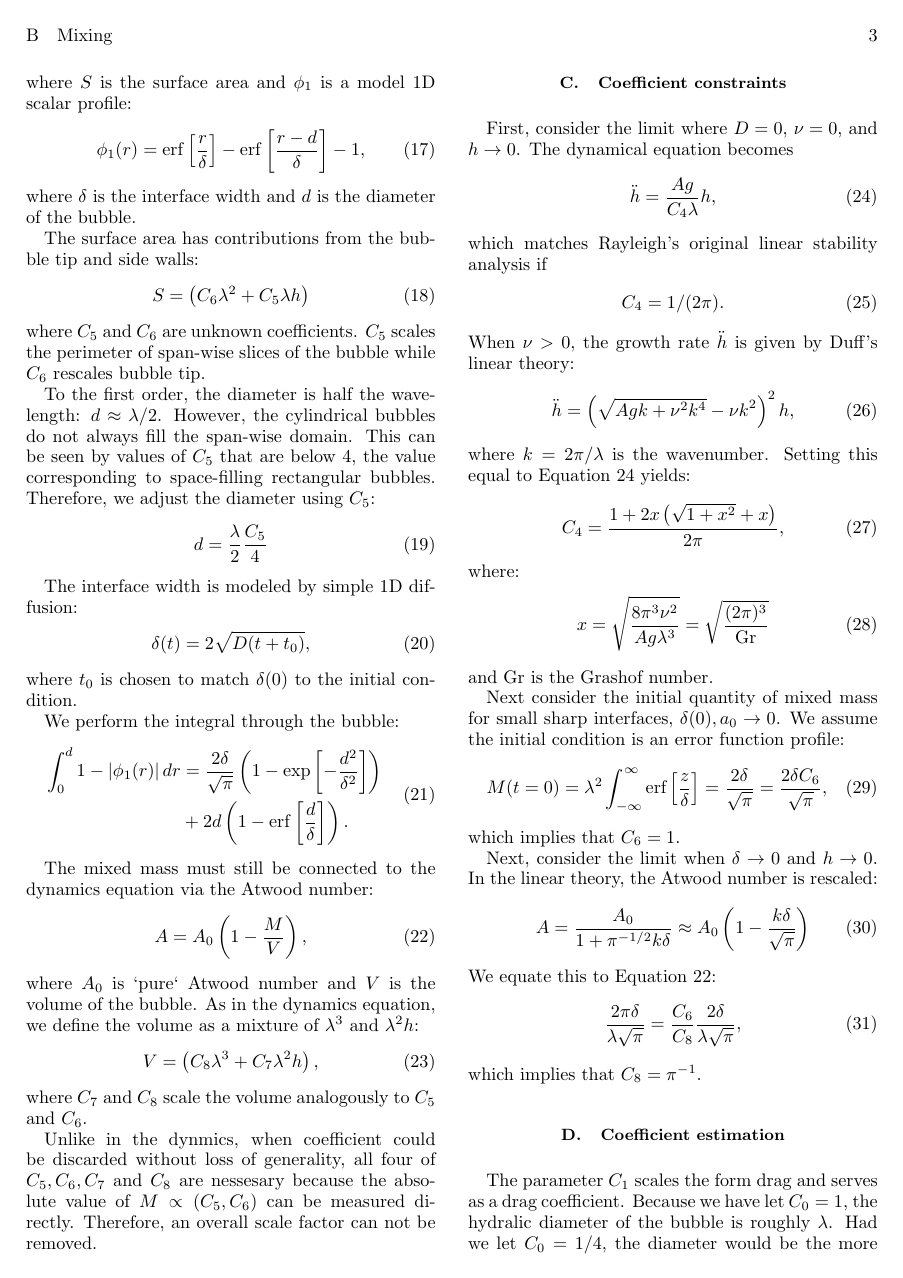
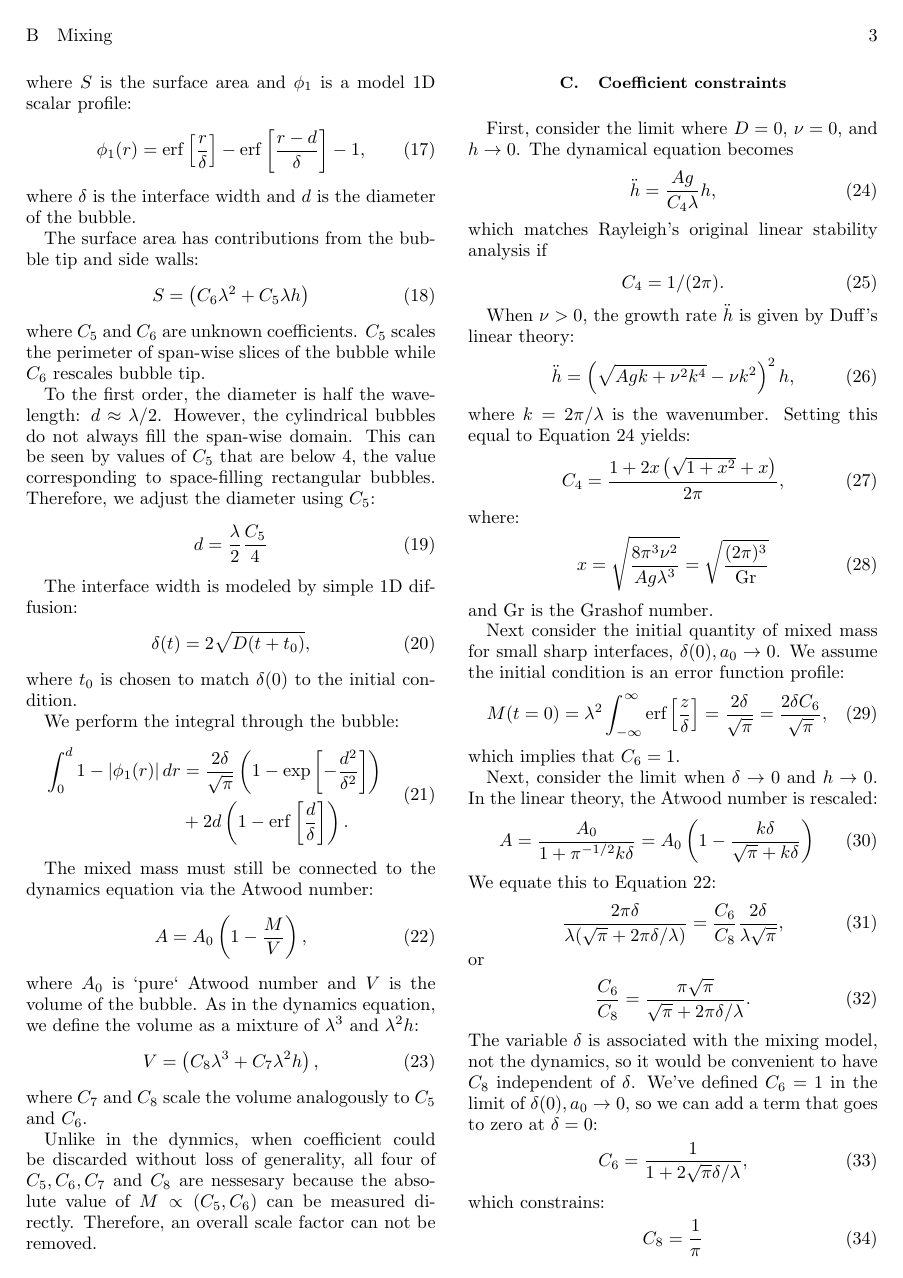
Before and after one commit to maxhutch/2016_smRTI_model, a LaTeX paper (main.tex, which reads model.tex): page 3 of 13. Compiled offline with pdfLaTeX.

Commit message:
Updating model to handle diffusivity better.

```diff
--- a/model.tex
+++ b/model.tex
@@ -212,13 +213,25 @@ which implies that $C_6 = 1$.
 Next, consider the limit when $\delta \rightarrow 0 $ and $h \rightarrow 0$.
 In the linear theory, the Atwood number is rescaled:
 \begin{equation}
-A = \frac{A_0}{1 + \pi^{-1/2} k \delta} \approx A_0 \left(1 - \frac{k \delta}{\sqrt{\pi}}\right)
+A = \frac{A_0}{1 + \pi^{-1/2} k \delta} = A_0 \left(1 - \frac{k \delta}{\sqrt{\pi} + k \delta}\right)
 \end{equation}
 We equate this to \eref{effective-atwood}:
 \begin{equation}
-\frac{2 \pi \delta}{\lambda \sqrt{\pi}} = \frac{C_6 }{C_8}\frac{2 \delta}{\lambda \sqrt{\pi} } ,
+\frac{2 \pi \delta}{\lambda (\sqrt{\pi} + 2 \pi \delta / \lambda)} = \frac{C_6 }{C_8}\frac{2 \delta}{\lambda \sqrt{\pi} },
 \end{equation}
-which implies that $C_8 = \pi^{-1}$.
+or
+\begin{equation}
+\frac{C_6}{C_8} = \frac{\pi \sqrt{\pi}}{\sqrt{\pi} + 2 \pi \delta / \lambda}.
+\end{equation}
+The variable $\delta$ is associated with the mixing model, not the dynamics, so it would be convenient to have $C_8$ independent of $\delta$.
+We've defined $C_6 = 1$ in the limit of $\delta(0), a_0 \rightarrow 0$, so we can add a term that goes to zero at $\delta = 0$:
+\begin{equation}
+C_6 = \frac{1}{1 + 2 \sqrt{\pi} \delta / \lambda},
+\end{equation}
+which constrains:
+\begin{equation}
+C_8 = \frac{1}{\pi}
+\end{equation}
 
 \subsection{Coefficient estimation}
 
```
Also changed, not shown: figs/C1-vs-Rayleigh-Schmidt.eps, figs/C2-vs-Rayleigh-Schmidt.eps, figs/C3-vs-Rayleigh-Schmidt.eps, figs/C5-vs-Rayleigh-Schmidt.eps, figs/C7-vs-Rayleigh-Schmidt.eps, figs/DynamicsError-vs-Rayleigh-Schmidt.eps, figs/MixingError-vs-Rayleigh-Schmidt.eps, model.tex (1 more changed lines).
